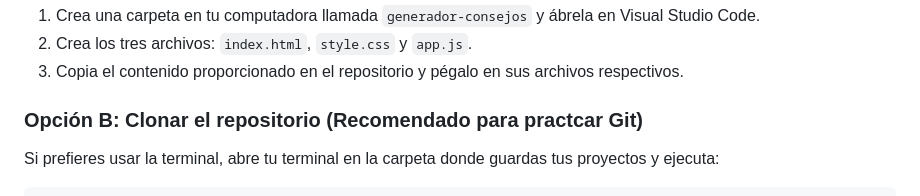
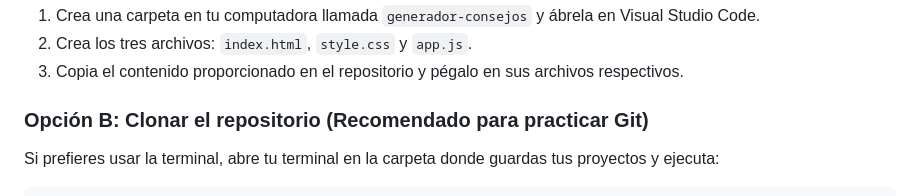
Before and after one commit to Nelavubb/ayudantia-1-isw, a Markdown page: README.md, the part around the change. Drawn GitHub-style.

Commit message:
Fix typo in 'practcar' to 'practicar' in README

````diff
--- a/README.md
+++ b/README.md
@@ -13,7 +13,7 @@ Para comenzar, necesitas los archivos base del proyecto (`index.html`, `style.cs
 2. Crea los tres archivos: `index.html`, `style.css` y `app.js`.
 3. Copia el contenido proporcionado en el repositorio y pégalo en sus archivos respectivos.
 
-### Opción B: Clonar el repositorio (Recomendado para practcar Git)
+### Opción B: Clonar el repositorio (Recomendado para practicar Git)
 Si prefieres usar la terminal, abre tu terminal en la carpeta donde guardas tus proyectos y ejecuta:
 ```bash
 git clone <URL_DEL_REPOSITORIO_SSH>
````
